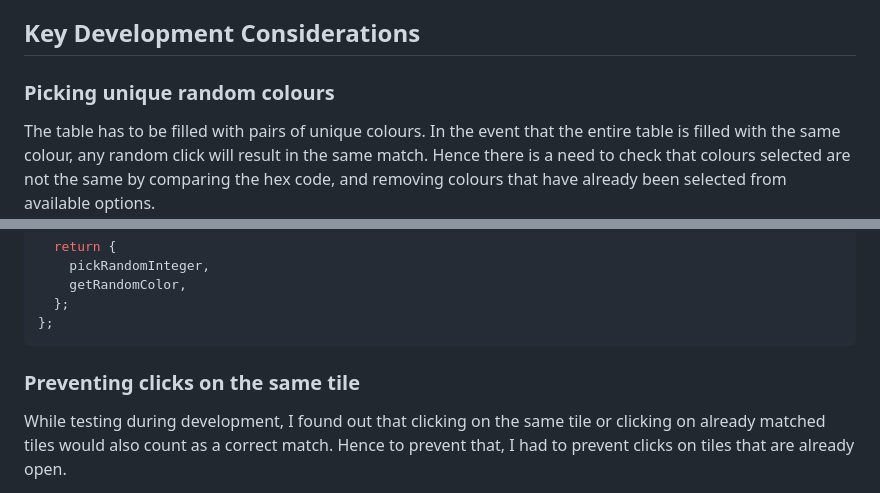
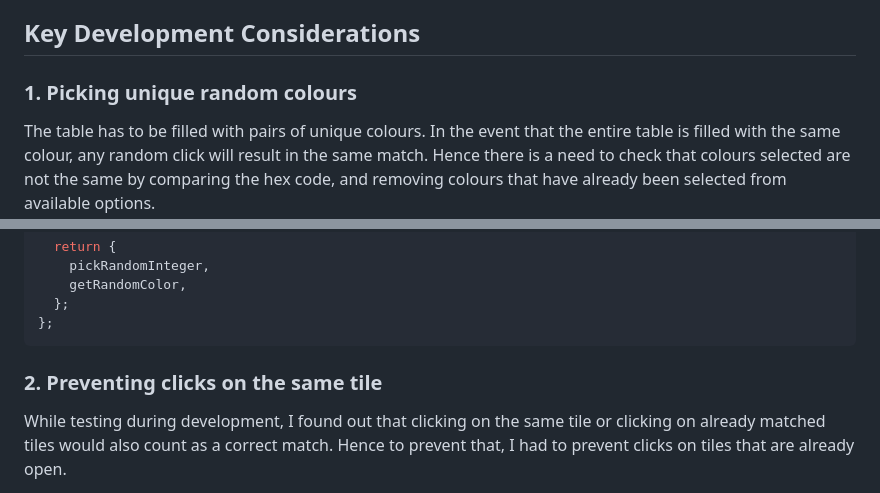
Before and after one commit to beryln-t/Match-the-Colours, a Markdown page: readme.md, 2 parts joined by grey strips. GitHub-like rendering.

Commit message:
update readma
fine tune layout details

````diff
--- a/readme.md
+++ b/readme.md
@@ -42,7 +42,7 @@ The objective of the game is to find all matching pairs of tiles. In each level,
 
 ## Key Development Considerations
 
-### Picking unique random colours
+### 1. Picking unique random colours
 
 The table has to be filled with pairs of unique colours. In the event that the entire table is filled with the same colour, any random click will result in the same match. Hence there is a need to check that colours selected are not the same by comparing the hex code, and removing colours that have already been selected from available options.
 
@@ -69,7 +69,7 @@ const useRandomColorHelp = () => {
 };
 ```
 
-### Preventing clicks on the same tile
+### 2. Preventing clicks on the same tile
 
 While testing during development, I found out that clicking on the same tile or clicking on already matched tiles would also count as a correct match. Hence to prevent that, I had to prevent clicks on tiles that are already open.
 
````
